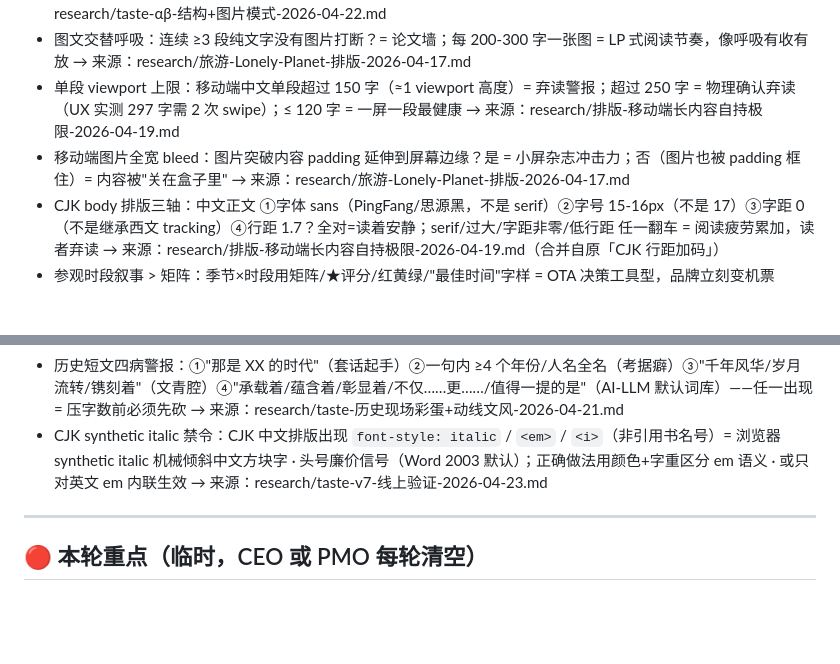
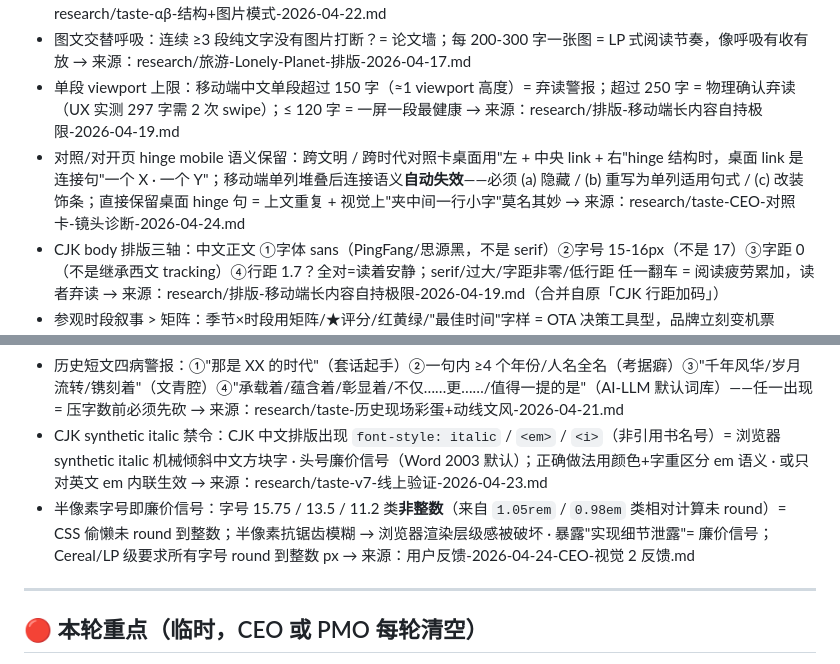
Before and after one commit to soniaho0207-55555/travel-web, a Markdown page: workflow/ux-lenses.md, 2 parts joined by grey strips. Drawn GitHub-style; blank space fills up the shorter version.

```diff
--- a/workflow/ux-lenses.md
+++ b/workflow/ux-lenses.md
@@ -48,7 +48,7 @@ UX 每轮 pipeline 开工前**必读**的"小本本"。研究成果浓缩在这
 - Survival tab 文体分层：城市级 Survival（机场/卡务/货币）口吻 = LP Safe Travel 直给式；景点级 Survival（10 美元拍照/中文套近乎）口吻 = 现场叙事式——混一起读感崩塌，UI 必须用不同 tab 或视觉权重区分 → 来源：research/taste-αβ-结构+图片模式-2026-04-22.md
 - 图文交替呼吸：连续 ≥3 段纯文字没有图片打断？= 论文墙；每 200-300 字一张图 = LP 式阅读节奏，像呼吸有收有放 → 来源：research/旅游-Lonely-Planet-排版-2026-04-17.md
 - 单段 viewport 上限：移动端中文单段超过 150 字（≈1 viewport 高度）= 弃读警报；超过 250 字 = 物理确认弃读（UX 实测 297 字需 2 次 swipe）；≤ 120 字 = 一屏一段最健康 → 来源：research/排版-移动端长内容自持极限-2026-04-19.md
-- 移动端图片全宽 bleed：图片突破内容 padding 延伸到屏幕边缘？是 = 小屏杂志冲击力；否（图片也被 padding 框住）= 内容被"关在盒子里" → 来源：research/旅游-Lonely-Planet-排版-2026-04-17.md
+- 对照/对开页 hinge mobile 语义保留：跨文明 / 跨时代对照卡桌面用"左 + 中央 link + 右"hinge 结构时，桌面 link 是连接句"一个 X · 一个 Y"；移动端单列堆叠后连接语义**自动失效**——必须 (a) 隐藏 / (b) 重写为单列适用句式 / (c) 改装饰条；直接保留桌面 hinge 句 = 上文重复 + 视觉上"夹中间一行小字"莫名其妙 → 来源：research/taste-CEO-对照卡-镜头诊断-2026-04-24.md
 - CJK body 排版三轴：中文正文 ①字体 sans（PingFang/思源黑，不是 serif）②字号 15-16px（不是 17）③字距 0（不是继承西文 tracking）④行距 1.7？全对=读着安静；serif/过大/字距非零/低行距 任一翻车 = 阅读疲劳累加，读者弃读 → 来源：research/排版-移动端长内容自持极限-2026-04-19.md（合并自原「CJK 行距加码」）
 - 参观时段叙事 > 矩阵：季节×时段用矩阵/★评分/红黄绿/"最佳时间"字样 = OTA 决策工具型，品牌立刻变机票 app；用 2-3 条编辑叙事段（"雪后第一缕光切过穹顶"）= Cereal 四季光线/LP "A Day in..."/GAC seasonal 式编辑内容型，保 taste → 来源：research/taste-深度层+参观时段-2026-04-22.md
 - spot 卡独立 spotlight 层级：景点 spot 卡是否有独立 spotlight 字段（15-25 字"为什么最值得看" · 独立渲染行 · 高于 body）还是把金句混进 body？混进去 = 用户读完 body 才悟；独立 spotlight + 可走跨文明微钩范式（"比敦煌晚 171 年" / "距成吉思汗还 2 年"）= 一眼震撼、尤其对华人用户 → 来源：research/taste-v7-线上验证-2026-04-23.md
@@ -68,6 +68,7 @@ UX 每轮 pipeline 开工前**必读**的"小本本"。研究成果浓缩在这
 - emoji 花束：标题或段首堆 >2 个 emoji（🌟🔥💥📍✨ 系列）= MCN 营销模板标记，不是编辑审美 → 来源：research/反向案例-小红书-旅游广告-2026-04-18.md
 - 历史短文四病警报：①"那是 XX 的时代"（套话起手）②一句内 ≥4 个年份/人名全名（考据癖）③"千年风华/岁月流转/镌刻着"（文青腔）④"承载着/蕴含着/彰显着/不仅……更……/值得一提的是"（AI-LLM 默认词库）——任一出现 = 压字数前必须先砍 → 来源：research/taste-历史现场彩蛋+动线文风-2026-04-21.md
 - CJK synthetic italic 禁令：CJK 中文排版出现 `font-style: italic` / `<em>` / `<i>`（非引用书名号）= 浏览器 synthetic italic 机械倾斜中文方块字 · 头号廉价信号（Word 2003 默认）；正确做法用颜色+字重区分 em 语义 · 或只对英文 em 内联生效 → 来源：research/taste-v7-线上验证-2026-04-23.md
+- 半像素字号即廉价信号：字号 15.75 / 13.5 / 11.2 类**非整数**（来自 `1.05rem` / `0.98em` 类相对计算未 round）= CSS 偷懒未 round 到整数；半像素抗锯齿模糊 → 浏览器渲染层级感被破坏 · 暴露"实现细节泄露"= 廉价信号；Cereal/LP 级要求所有字号 round 到整数 px → 来源：用户反馈-2026-04-24-CEO-视觉 2 反馈.md
 
 ---
 
```
Also changed, not shown: other parts of workflow/ux-lenses.md (+9 -3 lines).
